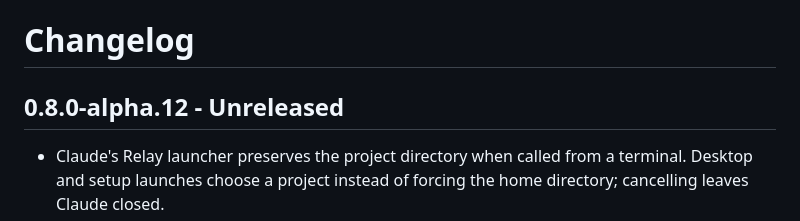
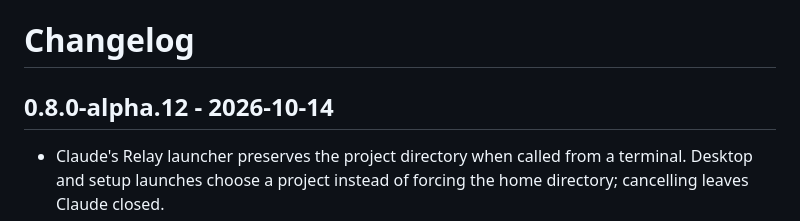
Before and after one commit to vision-27/relay, a Markdown page: CHANGELOG.md, the part around the change. Rendered like a GitHub page.

Commit message:
Record verified alpha.12 npm release

```diff
--- a/CHANGELOG.md
+++ b/CHANGELOG.md
@@ -1,6 +1,6 @@
 # Changelog
 
-## 0.8.0-alpha.12 - Unreleased
+## 0.8.0-alpha.12 - 2026-10-14
 
 - Claude's Relay launcher preserves the project directory when called from a terminal. Desktop and setup launches choose a project instead of forcing the home directory; cancelling leaves Claude closed.
 - Folder paths stay separate from shell code. Windows launcher tests cover spaces and shell metacharacters, selection, cancellation, missing folders, and rejecting drive roots. Claude's normal trust and permission prompts remain enabled.
```
Also changed, not shown: README.md (+1 -0 lines), next/VERIFICATION.md (+1 -1 lines).
